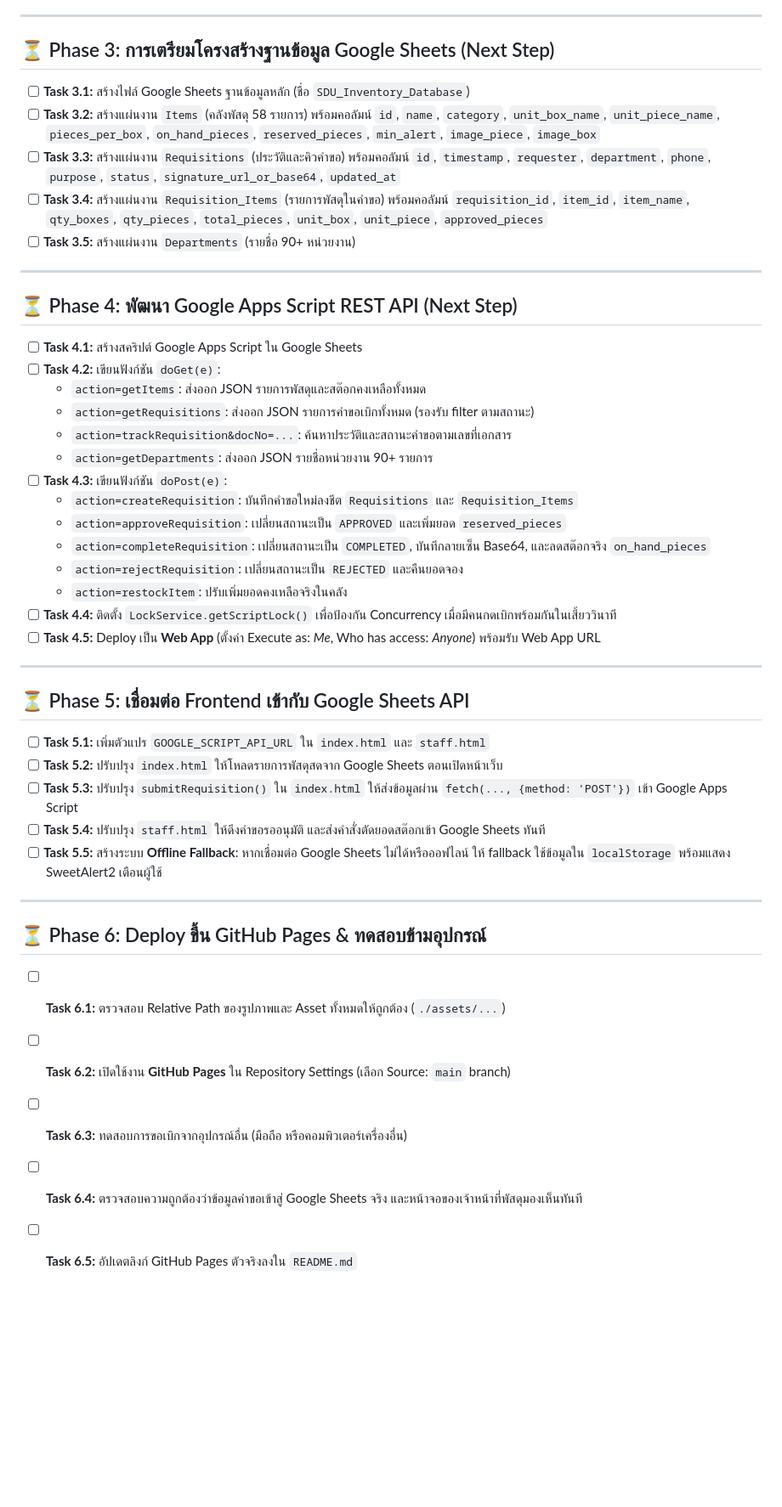
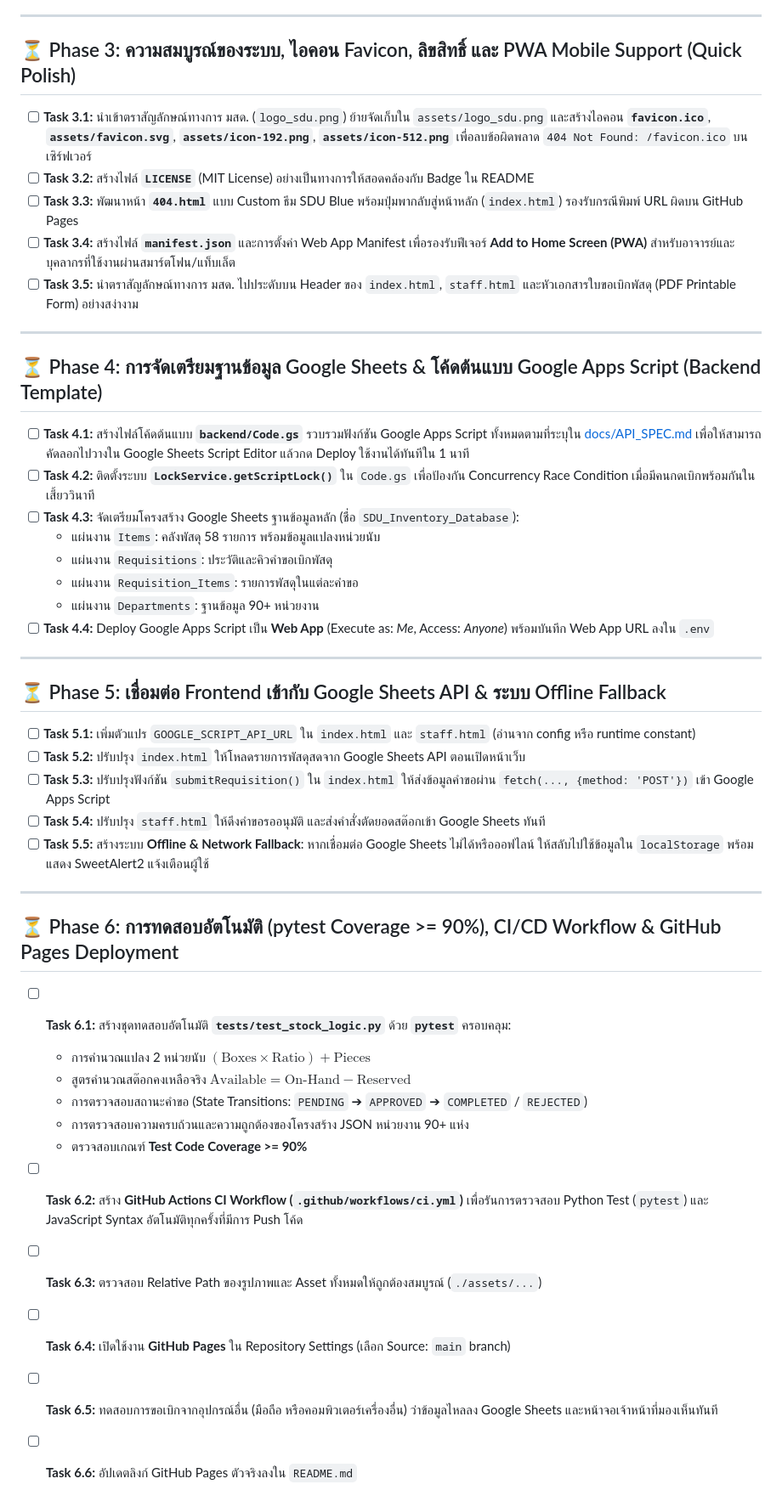
Before and after one commit to itsmekritsanai/stock-order-sdu, a Markdown page: TASKS.md, the part around one of its changes. Shown at 85% size. Drawn GitHub-style; blank space fills up the shorter version.

Commit message:
docs: update TASKS.md with Phase 3-6 comprehensive roadmap

```diff
--- a/TASKS.md
+++ b/TASKS.md
@@ -39,45 +39,45 @@
 
 ---
 
-## ⏳ Phase 3: การเตรียมโครงสร้างฐานข้อมูล Google Sheets (Next Step)
-- [ ] **Task 3.1:** สร้างไฟล์ Google Sheets ฐานข้อมูลหลัก (ชื่อ `SDU_Inventory_Database`)
-- [ ] **Task 3.2:** สร้างแผ่นงาน `Items` (คลังพัสดุ 58 รายการ) พร้อมคอลัมน์ `id`, `name`, `category`, `unit_box_name`, `unit_piece_name`, `pieces_per_box`, `on_hand_pieces`, `reserved_pieces`, `min_alert`, `image_piece`, `image_box`
-- [ ] **Task 3.3:** สร้างแผ่นงาน `Requisitions` (ประวัติและคิวคำขอ) พร้อมคอลัมน์ `id`, `timestamp`, `requester`, `department`, `phone`, `purpose`, `status`, `signature_url_or_base64`, `updated_at`
-- [ ] **Task 3.4:** สร้างแผ่นงาน `Requisition_Items` (รายการพัสดุในคำขอ) พร้อมคอลัมน์ `requisition_id`, `item_id`, `item_name`, `qty_boxes`, `qty_pieces`, `total_pieces`, `unit_box`, `unit_piece`, `approved_pieces`
-- [ ] **Task 3.5:** สร้างแผ่นงาน `Departments` (รายชื่อ 90+ หน่วยงาน)
+## ⏳ Phase 3: ความสมบูรณ์ของระบบ, ไอคอน Favicon, ลิขสิทธิ์ และ PWA Mobile Support (Quick Polish)
+- [ ] **Task 3.1:** นำเข้าตราสัญลักษณ์ทางการ มสด. (`logo_sdu.png`) ย้ายจัดเก็บใน `assets/logo_sdu.png` และสร้างไอคอน **`favicon.ico`**, **`assets/favicon.svg`**, **`assets/icon-192.png`**, **`assets/icon-512.png`** เพื่อลบข้อผิดพลาด `404 Not Found: /favicon.ico` บนเซิร์ฟเวอร์
+- [ ] **Task 3.2:** สร้างไฟล์ **`LICENSE`** (MIT License) อย่างเป็นทางการให้สอดคล้องกับ Badge ใน README
+- [ ] **Task 3.3:** พัฒนาหน้า **`404.html`** แบบ Custom ธีม SDU Blue พร้อมปุ่มพากลับสู่หน้าหลัก (`index.html`) รองรับกรณีพิมพ์ URL ผิดบน GitHub Pages
+- [ ] **Task 3.4:** สร้างไฟล์ **`manifest.json`** และการตั้งค่า Web App Manifest เพื่อรองรับฟีเจอร์ **Add to Home Screen (PWA)** สำหรับอาจารย์และบุคลากรที่ใช้งานผ่านสมาร์ตโฟน/แท็บเล็ต
+- [ ] **Task 3.5:** นำตราสัญลักษณ์ทางการ มสด. ไปประดับบน Header ของ `index.html`, `staff.html` และหัวเอกสารใบขอเบิกพัสดุ (PDF Printable Form) อย่างสง่างาม
 
 ---
 
-## ⏳ Phase 4: พัฒนา Google Apps Script REST API (Next Step)
-- [ ] **Task 4.1:** สร้างสคริปต์ Google Apps Script ใน Google Sheets
-- [ ] **Task 4.2:** เขียนฟังก์ชัน `doGet(e)`:
-  - `action=getItems`: ส่งออก JSON รายการพัสดุและสต๊อกคงเหลือทั้งหมด
-  - `action=getRequisitions`: ส่งออก JSON รายการคำขอเบิกทั้งหมด (รองรับ filter ตามสถานะ)
-  - `action=trackRequisition&docNo=...`: ค้นหาประวัติและสถานะคำขอตามเลขที่เอกสาร
-  - `action=getDepartments`: ส่งออก JSON รายชื่อหน่วยงาน 90+ รายการ
-- [ ] **Task 4.3:** เขียนฟังก์ชัน `doPost(e)`:
-  - `action=createRequisition`: บันทึกคำขอใหม่ลงชีต `Requisitions` และ `Requisition_Items`
-  - `action=approveRequisition`: เปลี่ยนสถานะเป็น `APPROVED` และเพิ่มยอด `reserved_pieces`
-  - `action=completeRequisition`: เปลี่ยนสถานะเป็น `COMPLETED`, บันทึกลายเซ็น Base64, และลดสต๊อกจริง `on_hand_pieces`
-  - `action=rejectRequisition`: เปลี่ยนสถานะเป็น `REJECTED` และคืนยอดจอง
-  - `action=restockItem`: ปรับเพิ่มยอดคงเหลือจริงในคลัง
-- [ ] **Task 4.4:** ติดตั้ง `LockService.getScriptLock()` เพื่อป้องกัน Concurrency เมื่อมีคนกดเบิกพร้อมกันในเสี้ยววินาที
-- [ ] **Task 4.5:** Deploy เป็น **Web App** (ตั้งค่า Execute as: *Me*, Who has access: *Anyone*) พร้อมรับ Web App URL
+## ⏳ Phase 4: การจัดเตรียมฐานข้อมูล Google Sheets & โค้ดต้นแบบ Google Apps Script (Backend Template)
+- [ ] **Task 4.1:** สร้างไฟล์โค้ดต้นแบบ **`backend/Code.gs`** รวบรวมฟังก์ชัน Google Apps Script ทั้งหมดตามที่ระบุใน [docs/API_SPEC.md](docs/API_SPEC.md) เพื่อให้สามารถคัดลอกไปวางใน Google Sheets Script Editor แล้วกด Deploy ใช้งานได้ทันทีใน 1 นาที
+- [ ] **Task 4.2:** ติดตั้งระบบ **`LockService.getScriptLock()`** ใน `Code.gs` เพื่อป้องกัน Concurrency Race Condition เมื่อมีคนกดเบิกพร้อมกันในเสี้ยววินาที
+- [ ] **Task 4.3:** จัดเตรียมโครงสร้าง Google Sheets ฐานข้อมูลหลัก (ชื่อ `SDU_Inventory_Database`):
+  - แผ่นงาน `Items`: คลังพัสดุ 58 รายการ พร้อมข้อมูลแปลงหน่วยนับ
+  - แผ่นงาน `Requisitions`: ประวัติและคิวคำขอเบิกพัสดุ
+  - แผ่นงาน `Requisition_Items`: รายการพัสดุในแต่ละคำขอ
+  - แผ่นงาน `Departments`: ฐานข้อมูล 90+ หน่วยงาน
+- [ ] **Task 4.4:** Deploy Google Apps Script เป็น **Web App** (Execute as: *Me*, Access: *Anyone*) พร้อมบันทึก Web App URL ลงใน `.env`
 
 ---
 
-## ⏳ Phase 5: เชื่อมต่อ Frontend เข้ากับ Google Sheets API
-- [ ] **Task 5.1:** เพิ่มตัวแปร `GOOGLE_SCRIPT_API_URL` ใน `index.html` และ `staff.html`
-- [ ] **Task 5.2:** ปรับปรุง `index.html` ให้โหลดรายการพัสดุสดจาก Google Sheets ตอนเปิดหน้าเว็บ
-- [ ] **Task 5.3:** ปรับปรุง `submitRequisition()` ใน `index.html` ให้ส่งข้อมูลผ่าน `fetch(..., {method: 'POST'})` เข้า Google Apps Script
+## ⏳ Phase 5: เชื่อมต่อ Frontend เข้ากับ Google Sheets API & ระบบ Offline Fallback
+- [ ] **Task 5.1:** เพิ่มตัวแปร `GOOGLE_SCRIPT_API_URL` ใน `index.html` และ `staff.html` (อ่านจาก config หรือ runtime constant)
+- [ ] **Task 5.2:** ปรับปรุง `index.html` ให้โหลดรายการพัสดุสดจาก Google Sheets API ตอนเปิดหน้าเว็บ
+- [ ] **Task 5.3:** ปรับปรุงฟังก์ชัน `submitRequisition()` ใน `index.html` ให้ส่งข้อมูลคำขอผ่าน `fetch(..., {method: 'POST'})` เข้า Google Apps Script
 - [ ] **Task 5.4:** ปรับปรุง `staff.html` ให้ดึงคำขอรออนุมัติ และส่งคำสั่งตัดยอดสต๊อกเข้า Google Sheets ทันที
-- [ ] **Task 5.5:** สร้างระบบ **Offline Fallback**: หากเชื่อมต่อ Google Sheets ไม่ได้หรือออฟไลน์ ให้ fallback ใช้ข้อมูลใน `localStorage` พร้อมแสดง SweetAlert2 เตือนผู้ใช้
+- [ ] **Task 5.5:** สร้างระบบ **Offline & Network Fallback**: หากเชื่อมต่อ Google Sheets ไม่ได้หรือออฟไลน์ ให้สลับไปใช้ข้อมูลใน `localStorage` พร้อมแสดง SweetAlert2 แจ้งเตือนผู้ใช้
 
 ---
 
-## ⏳ Phase 6: Deploy ขึ้น GitHub Pages & ทดสอบข้ามอุปกรณ์
-- [ ] **Task 6.1:** ตรวจสอบ Relative Path ของรูปภาพและ Asset ทั้งหมดให้ถูกต้อง (`./assets/...`)
-- [ ] **Task 6.2:** เปิดใช้งาน **GitHub Pages** ใน Repository Settings (เลือก Source: `main` branch)
-- [ ] **Task 6.3:** ทดสอบการขอเบิกจากอุปกรณ์อื่น (มือถือ หรือคอมพิวเตอร์เครื่องอื่น)
-- [ ] **Task 6.4:** ตรวจสอบความถูกต้องว่าข้อมูลคำขอเข้าสู่ Google Sheets จริง และหน้าจอของเจ้าหน้าที่พัสดุมองเห็นทันที
-- [ ] **Task 6.5:** อัปเดตลิงก์ GitHub Pages ตัวจริงลงใน `README.md`
+## ⏳ Phase 6: การทดสอบอัตโนมัติ (pytest Coverage >= 90%), CI/CD Workflow & GitHub Pages Deployment
+- [ ] **Task 6.1:** สร้างชุดทดสอบอัตโนมัติ **`tests/test_stock_logic.py`** ด้วย **`pytest`** ครอบคลุม:
+  - การคำนวณแปลง 2 หน่วยนับ $(\text{Boxes} \times \text{Ratio}) + \text{Pieces}$
+  - สูตรคำนวณสต๊อกคงเหลือจริง $\text{Available} = \text{On-Hand} - \text{Reserved}$
+  - การตรวจสอบสถานะคำขอ (State Transitions: `PENDING` ➔ `APPROVED` ➔ `COMPLETED` / `REJECTED`)
+  - การตรวจสอบความครบถ้วนและความถูกต้องของโครงสร้าง JSON หน่วยงาน 90+ แห่ง
+  - ตรวจสอบเกณฑ์ **Test Code Coverage >= 90%**
+- [ ] **Task 6.2:** สร้าง **GitHub Actions CI Workflow (`.github/workflows/ci.yml`)** เพื่อรันการตรวจสอบ Python Test (`pytest`) และ JavaScript Syntax อัตโนมัติทุกครั้งที่มีการ Push โค้ด
+- [ ] **Task 6.3:** ตรวจสอบ Relative Path ของรูปภาพและ Asset ทั้งหมดให้ถูกต้องสมบูรณ์ (`./assets/...`)
+- [ ] **Task 6.4:** เปิดใช้งาน **GitHub Pages** ใน Repository Settings (เลือก Source: `main` branch)
+- [ ] **Task 6.5:** ทดสอบการขอเบิกจากอุปกรณ์อื่น (มือถือ หรือคอมพิวเตอร์เครื่องอื่น) ว่าข้อมูลไหลลง Google Sheets และหน้าจอเจ้าหน้าที่มองเห็นทันที
+- [ ] **Task 6.6:** อัปเดตลิงก์ GitHub Pages ตัวจริงลงใน `README.md`
```
Also changed, not shown: other parts of TASKS.md (+4 -4 lines).
